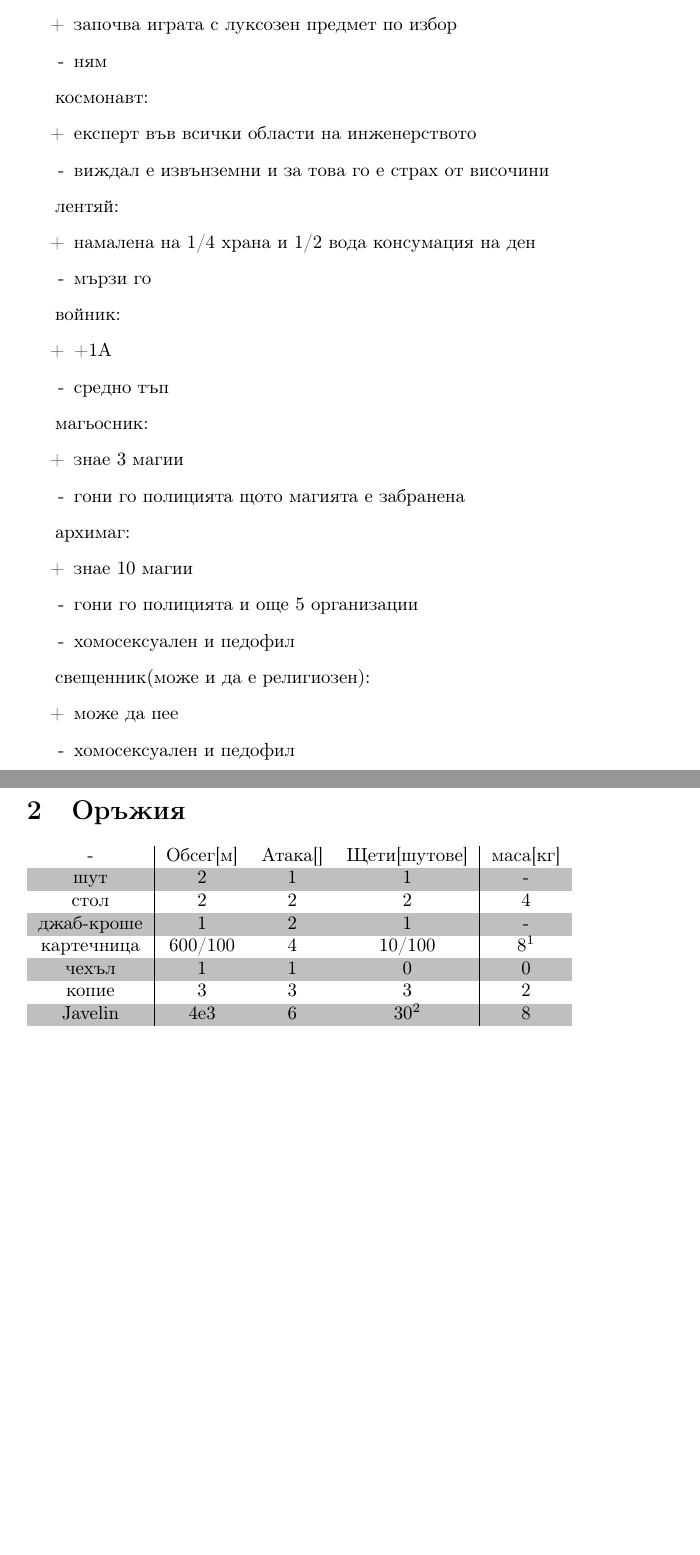
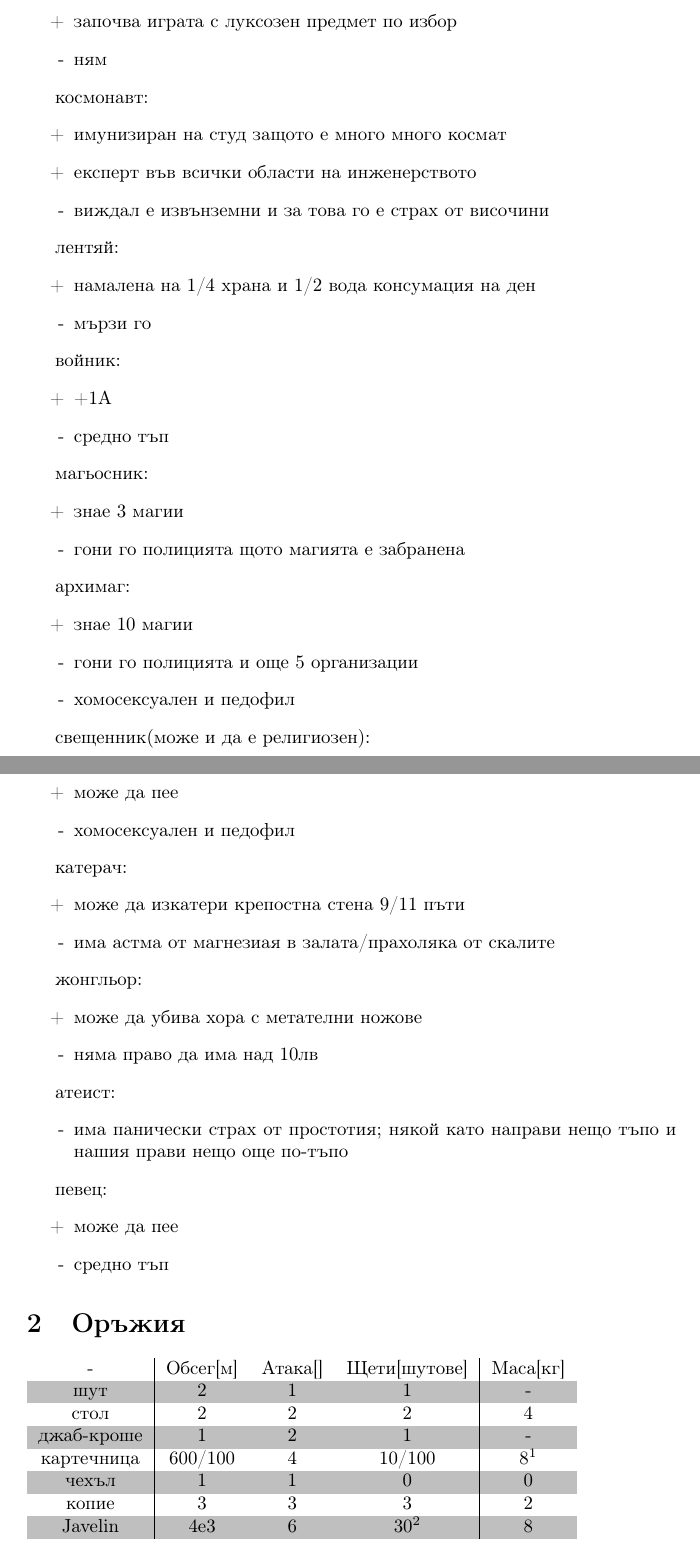
Before and after one commit to MiroslavVitkov/TemerutRPG, a LaTeX document (latex/TemerutRPG.tex): two parts of pages 4 and 5 of 5 before the commit and two parts of pages 4 and 5 of 6 after it, joined at a grey line, cut so that both start at the same text, the shorter picture padded with empty space. Compiled offline with pdfLaTeX.

Commit message:
Added a few traits. Added Carry-capacity.

```diff
--- a/latex/TemerutRPG.tex
+++ b/latex/TemerutRPG.tex
@@ -180,6 +180,7 @@
 
 космонавт:
 \begin{itemize}
+\item[+] имунизиран на студ защото е много много космат
 \item[+] експерт във всички области на инженерството
 \item[-] виждал е извънземни и за това го е страх от височини
 \end{itemize}
@@ -216,10 +217,37 @@
 \end{itemize}
 
 
+катерач:
+\begin{itemize}
+\item[+] може да изкатери крепостна стена 9/11 пъти
+\item[-] има астма от магнезиая в залата/прахоляка от скалите
+\end{itemize}
+
+
+жонгльор:
+\begin{itemize}
+\item[+] може да убива хора с метателни ножове
+\item[-] няма право да има над 10лв
+\end{itemize}
+
+
+атеист:
+\begin{itemize}
+\item[-] има панически страх от простотия; някой като направи нещо тъпо и нашия прави нещо още по-тъпо
+\end{itemize}
+
+
+певец:
+\begin{itemize}
+\item[+] може да пее
+\item[-] средно тъп
+\end{itemize}
+
+
 \section{Оръжия}
 \rowcolors{1}{white}{lightgray}
 \begin{tabular}{c | c| c | c | c}
-- & Обсег[м] & Атака[]  & Щети[шутове] & маса[кг]  \\
+- & Обсег[м] & Атака[]  & Щети[шутове] & Маса[кг]  \\
 
 шут & 2 & 1 & 1 & - \\
 стол & 2 & 2 & 2 & 4  \\
```
Also changed, not shown: latex/TemerutRPG.tex (31 more changed lines).
